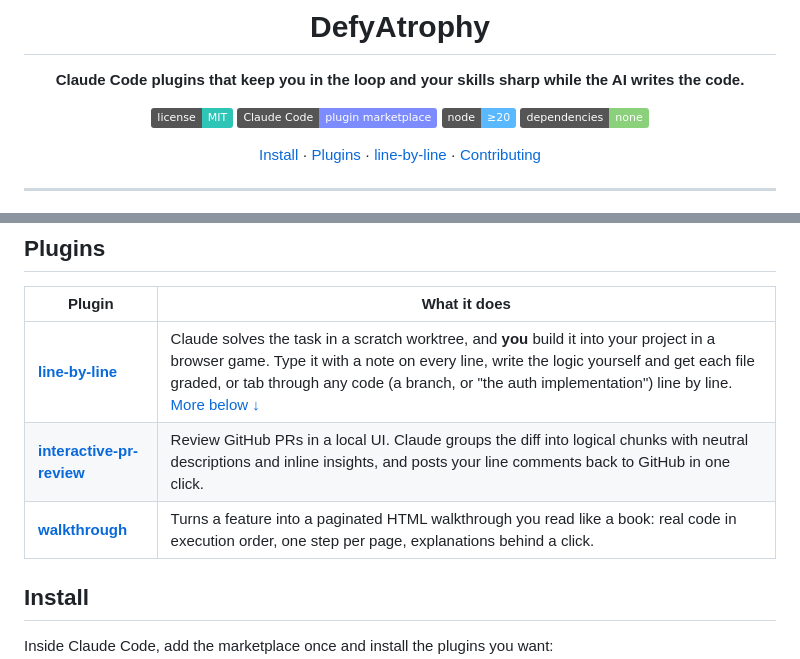
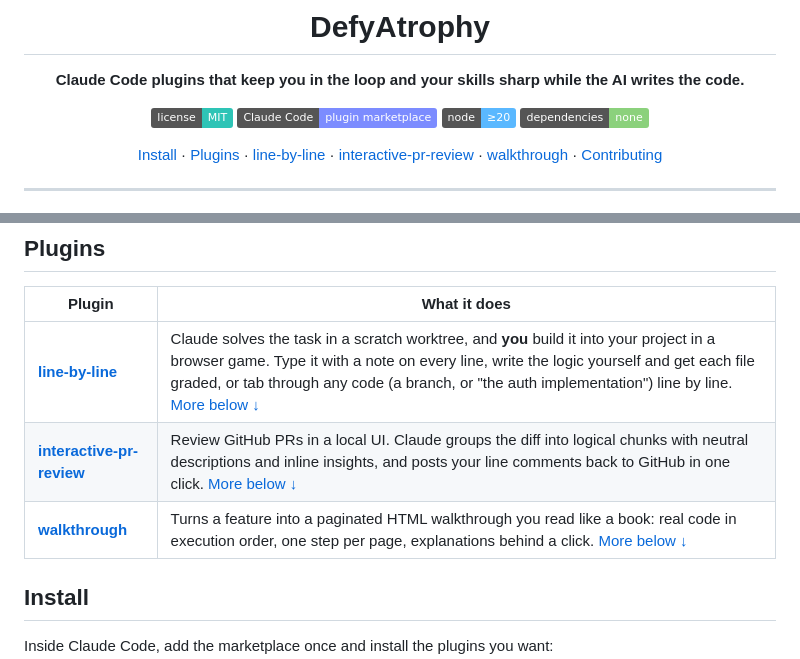
Before and after one commit to ramiejleh/DefyAtrophy, a Markdown page: README.md, 2 parts joined by grey strips. Rendered like a GitHub page; badges without logos.

```diff
--- a/README.md
+++ b/README.md
@@ -9,7 +9,7 @@
 [![Node.js ≥ 20](https://img.shields.io/badge/node-%E2%89%A520-5ab8ff.svg)](https://nodejs.org)
 [![Dependencies: none](https://img.shields.io/badge/dependencies-none-8bd17c.svg)](#line-by-line)
 
-[Install](#install) · [Plugins](#plugins) · [line-by-line](#line-by-line) · [Contributing](#contributing)
+[Install](#install) · [Plugins](#plugins) · [line-by-line](#line-by-line) · [interactive-pr-review](#interactive-pr-review) · [walkthrough](#walkthrough) · [Contributing](#contributing)
 
 </div>
 
@@ -25,8 +25,8 @@ plugins that put you back in the loop, without slowing Claude down.
 | Plugin | What it does |
 | --- | --- |
 | [**line-by-line**](./line-by-line) | Claude solves the task in a scratch worktree, and **you** build it into your project in a browser game. Type it with a note on every line, write the logic yourself and get each file graded, or tab through any code (a branch, or "the auth implementation") line by line. [More below ↓](#line-by-line) |
-| [**interactive-pr-review**](./interactive-pr-review) | Review GitHub PRs in a local UI. Claude groups the diff into logical chunks with neutral descriptions and inline insights, and posts your line comments back to GitHub in one click. |
-| [**walkthrough**](./walkthrough) | Turns a feature into a paginated HTML walkthrough you read like a book: real code in execution order, one step per page, explanations behind a click. |
+| [**interactive-pr-review**](./interactive-pr-review) | Review GitHub PRs in a local UI. Claude groups the diff into logical chunks with neutral descriptions and inline insights, and posts your line comments back to GitHub in one click. [More below ↓](#interactive-pr-review) |
+| [**walkthrough**](./walkthrough) | Turns a feature into a paginated HTML walkthrough you read like a book: real code in execution order, one step per page, explanations behind a click. [More below ↓](#walkthrough) |
 
 ## Install
 
```
Also changed, not shown: other parts of README.md (+40 -0 lines), interactive-pr-review/README.md (+2 -0 lines), walkthrough/README.md (+10 -19 lines), interactive-pr-review/docs/pr-review.jpg (added), walkthrough/docs/walkthrough-hidden.jpg (added), walkthrough/docs/walkthrough.jpg (added), 6 other files.
